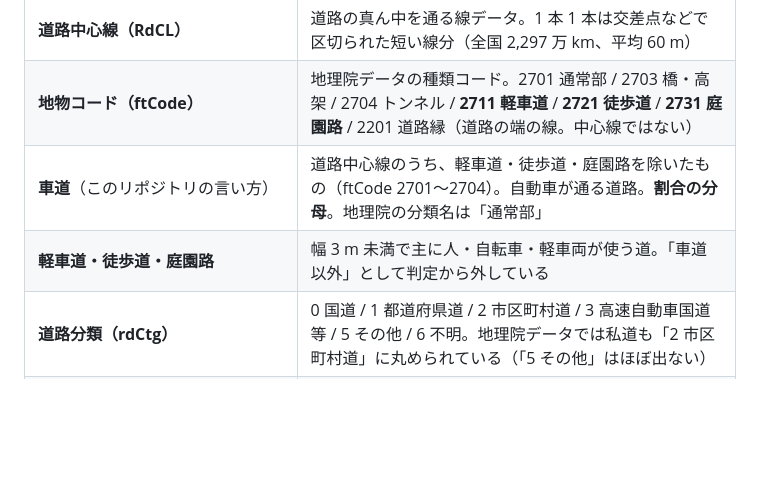
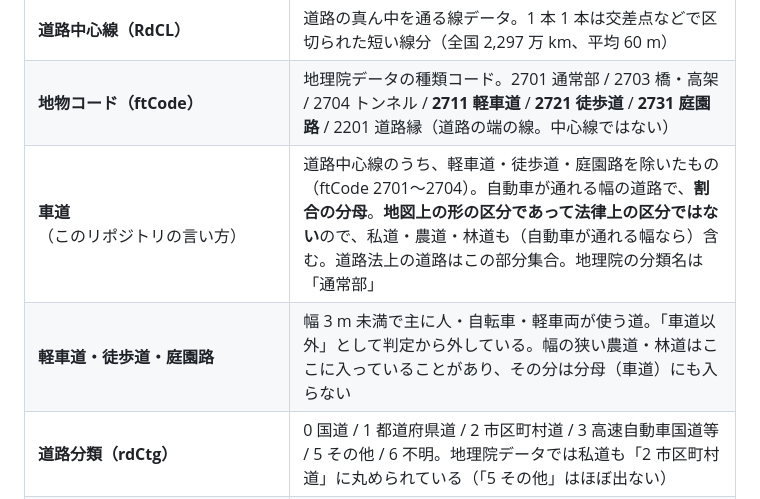
Before and after one commit to shiwaku/japan-legal-speed-30kmh-map, a Markdown page: docs/glossary.md, the part around the change. GitHub-like rendering; blank space fills up the shorter version.

```diff
--- a/docs/glossary.md
+++ b/docs/glossary.md
@@ -43,8 +43,8 @@
 | **最適化ベクトルタイル（optimal_bvmap）** | 地理院の正式提供の地図データ。全国 1 ファイルの PMTiles（17 GB）で配布。道路の幅員区分はあるが**分離帯の属性が無い**ため、判定には使わず背景地図にだけ使っている |
 | **道路中心線（RdCL）** | 道路の真ん中を通る線データ。1 本 1 本は交差点などで区切られた短い線分（全国 2,297 万 km、平均 60 m） |
 | **地物コード（ftCode）** | 地理院データの種類コード。2701 通常部 / 2703 橋・高架 / 2704 トンネル / **2711 軽車道** / **2721 徒歩道** / **2731 庭園路** / 2201 道路縁（道路の端の線。中心線ではない） |
-| **車道**（このリポジトリの言い方） | 道路中心線のうち、軽車道・徒歩道・庭園路を除いたもの（ftCode 2701〜2704）。自動車が通る道路。**割合の分母**。地理院の分類名は「通常部」 |
-| **軽車道・徒歩道・庭園路** | 幅 3 m 未満で主に人・自転車・軽車両が使う道。「車道以外」として判定から外している |
+| **車道**（このリポジトリの言い方） | 道路中心線のうち、軽車道・徒歩道・庭園路を除いたもの（ftCode 2701〜2704）。自動車が通れる幅の道路で、**割合の分母**。**地図上の形の区分であって法律上の区分ではない**ので、私道・農道・林道も（自動車が通れる幅なら）含む。道路法上の道路はこの部分集合。地理院の分類名は「通常部」 |
+| **軽車道・徒歩道・庭園路** | 幅 3 m 未満で主に人・自転車・軽車両が使う道。「車道以外」として判定から外している。幅の狭い農道・林道はここに入っていることがあり、その分は分母（車道）にも入らない |
 | **道路分類（rdCtg）** | 0 国道 / 1 都道府県道 / 2 市区町村道 / 3 高速自動車国道等 / 5 その他 / 6 不明。地理院データでは私道も「2 市区町村道」に丸められている（「5 その他」はほぼ出ない） |
 | **分離帯（medSect）** | 中央分離帯の幅（m）。0 なら無し、99 は「幅員急変等で非表示」 |
 | **motorway** | 高速道路フラグ。0 以外 / 1 高速 / **9 不明**。実データの 99% が 9 なので「1 だけ除外」している |
```
Also changed, not shown: README.md (+1 -1 lines).
